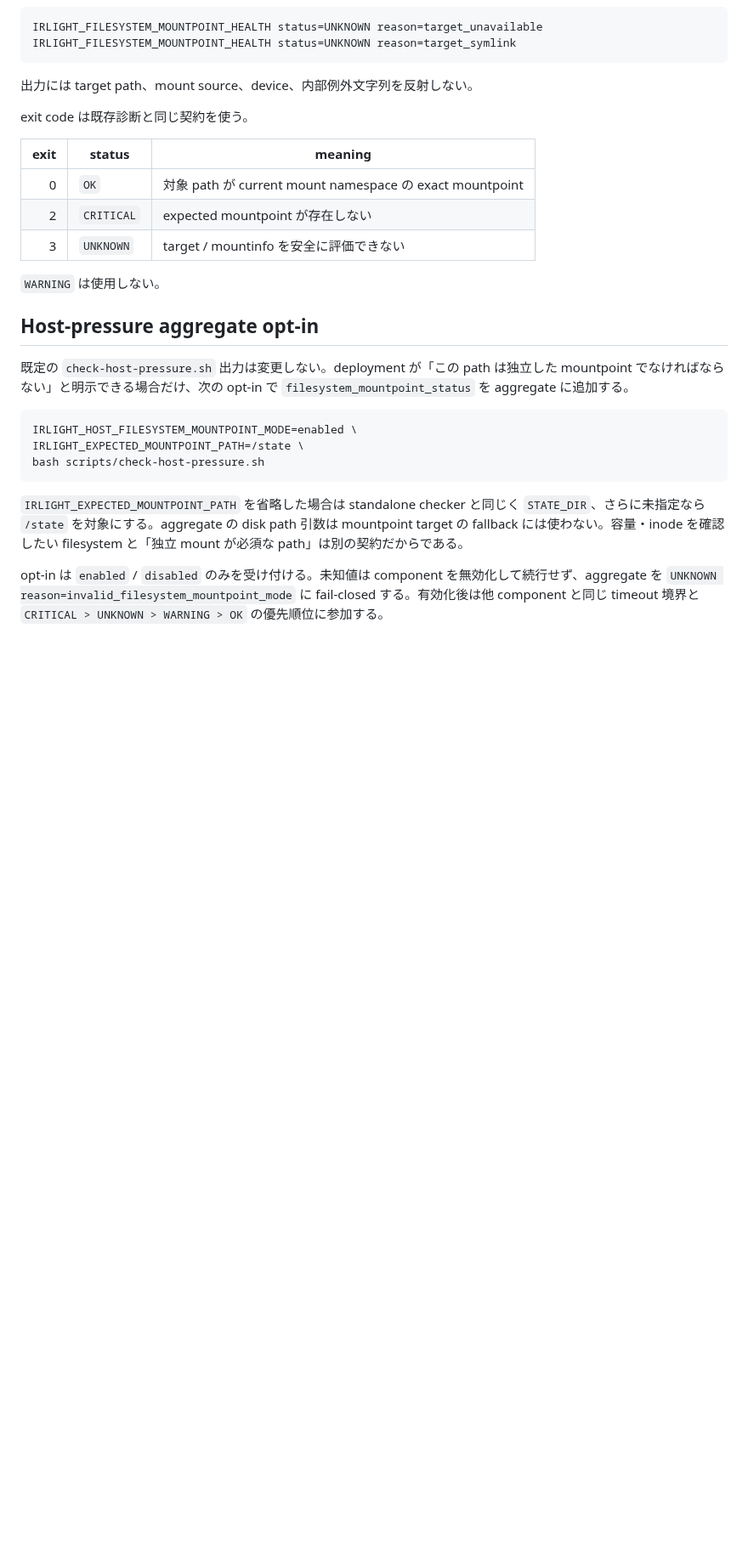
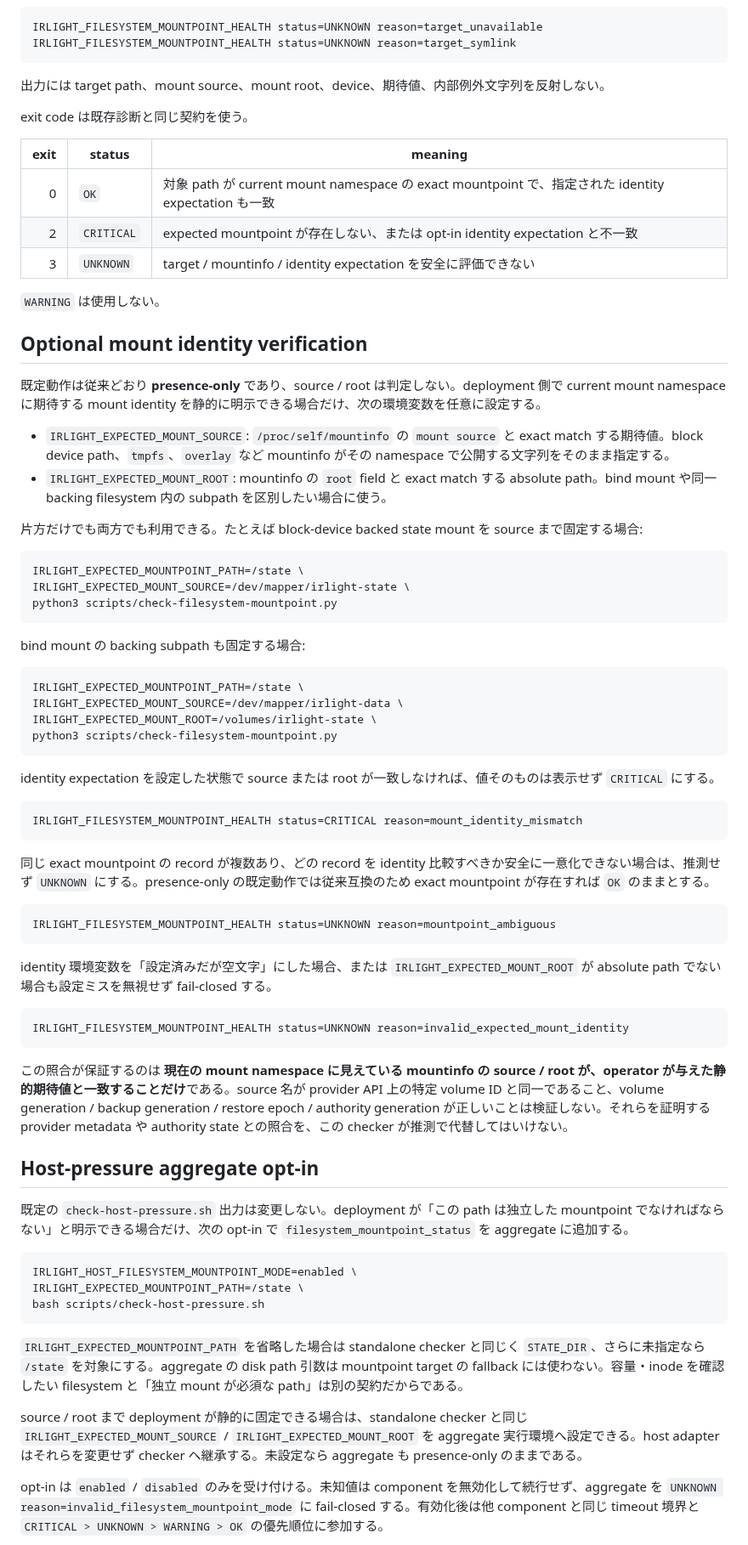
Before and after one commit to azumag/IRLight, a Markdown page: docs/operations/filesystem-mountpoint-monitoring.md, the part around one of its changes. Shown at 85% size. GitHub-like rendering; blank space fills up the shorter version.

Commit message:
Document optional mount identity verification

````diff
--- a/docs/operations/filesystem-mountpoint-monitoring.md
+++ b/docs/operations/filesystem-mountpoint-monitoring.md
@@ -56,17 +56,61 @@ IRLIGHT_FILESYSTEM_MOUNTPOINT_HEALTH status=UNKNOWN reason=target_unavailable
 IRLIGHT_FILESYSTEM_MOUNTPOINT_HEALTH status=UNKNOWN reason=target_symlink
 ```
 
-出力には target path、mount source、device、内部例外文字列を反射しない。
+出力には target path、mount source、mount root、device、期待値、内部例外文字列を反射しない。
 
 exit code は既存診断と同じ契約を使う。
 
 | exit | status | meaning |
 | ---: | --- | --- |
-| 0 | `OK` | 対象 path が current mount namespace の exact mountpoint |
-| 2 | `CRITICAL` | expected mountpoint が存在しない |
-| 3 | `UNKNOWN` | target / mountinfo を安全に評価できない |
+| 0 | `OK` | 対象 path が current mount namespace の exact mountpoint で、指定された identity expectation も一致 |
+| 2 | `CRITICAL` | expected mountpoint が存在しない、または opt-in identity expectation と不一致 |
+| 3 | `UNKNOWN` | target / mountinfo / identity expectation を安全に評価できない |
 
 `WARNING` は使用しない。
+
+## Optional mount identity verification
+
+既定動作は従来どおり **presence-only** であり、source / root は判定しない。deployment 側で current mount namespace に期待する mount identity を静的に明示できる場合だけ、次の環境変数を任意に設定する。
+
+- `IRLIGHT_EXPECTED_MOUNT_SOURCE`: `/proc/self/mountinfo` の `mount source` と exact match する期待値。block device path、`tmpfs`、`overlay` など mountinfo がその namespace で公開する文字列をそのまま指定する。
+- `IRLIGHT_EXPECTED_MOUNT_ROOT`: mountinfo の `root` field と exact match する absolute path。bind mount や同一 backing filesystem 内の subpath を区別したい場合に使う。
+
+片方だけでも両方でも利用できる。たとえば block-device backed state mount を source まで固定する場合:
+
+```bash
+IRLIGHT_EXPECTED_MOUNTPOINT_PATH=/state \
+IRLIGHT_EXPECTED_MOUNT_SOURCE=/dev/mapper/irlight-state \
+python3 scripts/check-filesystem-mountpoint.py
+```
+
+bind mount の backing subpath も固定する場合:
+
+```bash
+IRLIGHT_EXPECTED_MOUNTPOINT_PATH=/state \
+IRLIGHT_EXPECTED_MOUNT_SOURCE=/dev/mapper/irlight-data \
+IRLIGHT_EXPECTED_MOUNT_ROOT=/volumes/irlight-state \
+python3 scripts/check-filesystem-mountpoint.py
+```
+
+identity expectation を設定した状態で source または root が一致しなければ、値そのものは表示せず `CRITICAL` にする。
+
+```text
+IRLIGHT_FILESYSTEM_MOUNTPOINT_HEALTH status=CRITICAL reason=mount_identity_mismatch
+```
+
+同じ exact mountpoint の record が複数あり、どの record を identity 比較すべきか安全に一意化できない場合は、推測せず `UNKNOWN` にする。presence-only の既定動作では従来互換のため exact mountpoint が存在すれば `OK` のままとする。
+
+```text
+IRLIGHT_FILESYSTEM_MOUNTPOINT_HEALTH status=UNKNOWN reason=mountpoint_ambiguous
+```
+
+identity 環境変数を「設定済みだが空文字」にした場合、または `IRLIGHT_EXPECTED_MOUNT_ROOT` が absolute path でない場合も設定ミスを無視せず fail-closed する。
+
+```text
+IRLIGHT_FILESYSTEM_MOUNTPOINT_HEALTH status=UNKNOWN reason=invalid_expected_mount_identity
+```
+
+この照合が保証するのは **現在の mount namespace に見えている mountinfo の source / root が、operator が与えた静的期待値と一致することだけ**である。source 名が provider API 上の特定 volume ID と同一であること、volume generation / backup generation / restore epoch / authority generation が正しいことは検証しない。それらを証明する provider metadata や authority state との照合を、この checker が推測で代替してはいけない。
 
 ## Host-pressure aggregate opt-in
 
@@ -80,5 +124,7 @@ bash scripts/check-host-pressure.sh
 
 `IRLIGHT_EXPECTED_MOUNTPOINT_PATH` を省略した場合は standalone checker と同じく `STATE_DIR`、さらに未指定なら `/state` を対象にする。aggregate の disk path 引数は mountpoint target の fallback には使わない。容量・inode を確認したい filesystem と「独立 mount が必須な path」は別の契約だからである。
 
+source / root まで deployment が静的に固定できる場合は、standalone checker と同じ `IRLIGHT_EXPECTED_MOUNT_SOURCE` / `IRLIGHT_EXPECTED_MOUNT_ROOT` を aggregate 実行環境へ設定できる。host adapter はそれらを変更せず checker へ継承する。未設定なら aggregate も presence-only のままである。
+
 opt-in は `enabled` / `disabled` のみを受け付ける。未知値は component を無効化して続行せず、aggregate を `UNKNOWN reason=invalid_filesystem_mountpoint_mode` に fail-closed する。有効化後は他 component と同じ timeout 境界と `CRITICAL > UNKNOWN > WARNING > OK` の優先順位に参加する。
 
````
Also changed, not shown: other parts of docs/operations/filesystem-mountpoint-monitoring.md (+10 -8 lines).
